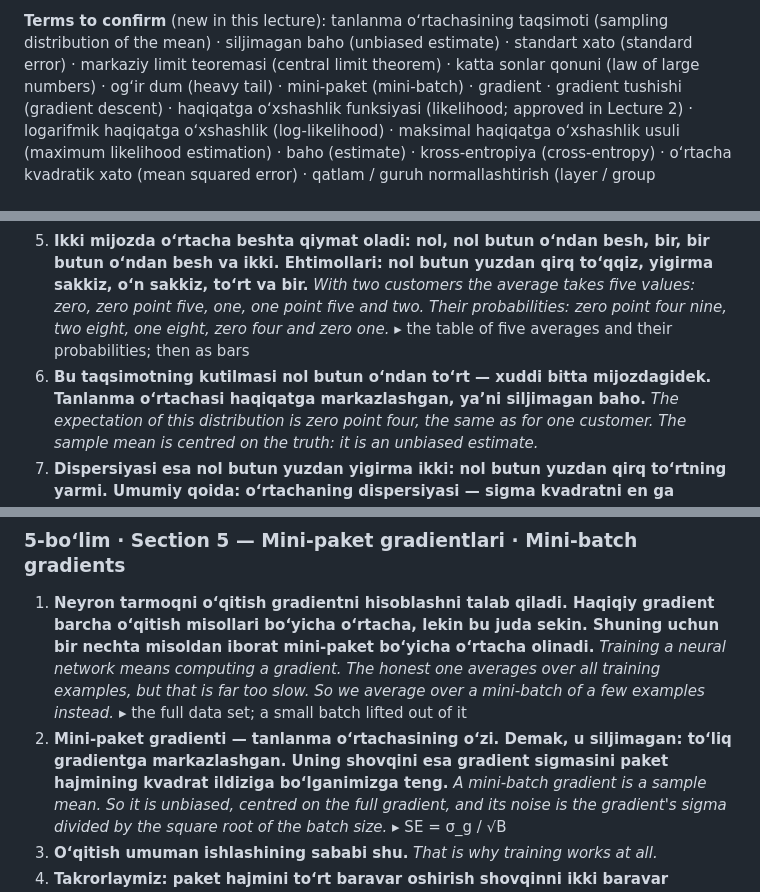
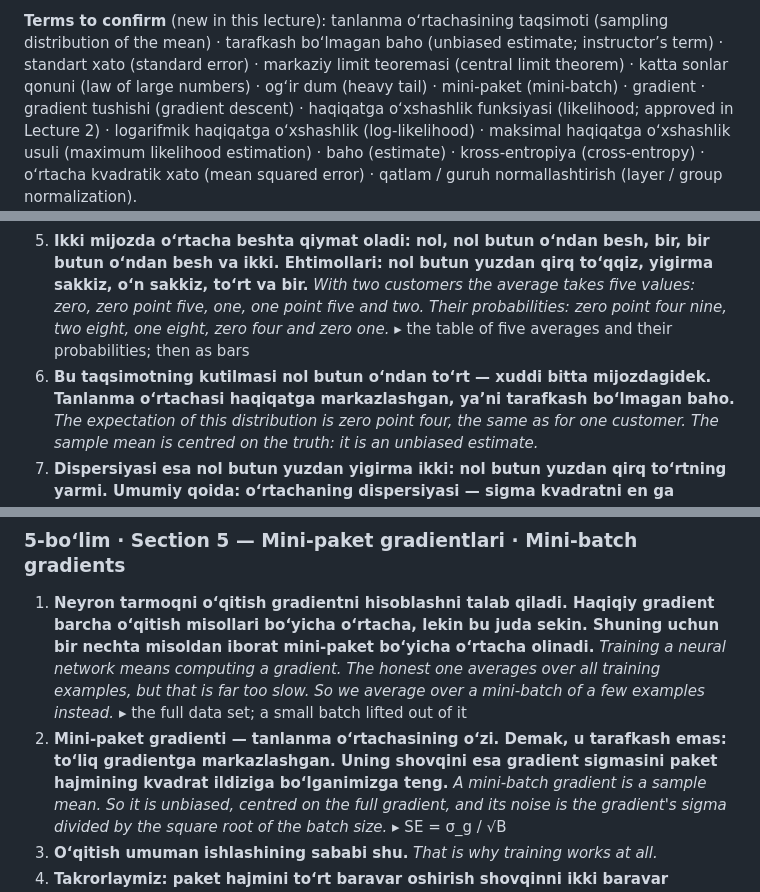
Before and after one commit to MusulmonLolayev/Advanced-AI, a Markdown page: video/narration/lecture05.md, 3 parts joined by grey strips. GitHub-like rendering.

```diff
--- a/video/narration/lecture05.md
+++ b/video/narration/lecture05.md
@@ -15,7 +15,7 @@ espresso shots are the figure script's own, regenerated from its seed.
 σ = 1.5, so the slide now says so.
 
 **Terms to confirm** (new in this lecture): tanlanma oʻrtachasining taqsimoti (sampling distribution of the mean) ·
-siljimagan baho (unbiased estimate) · standart xato (standard error) · markaziy limit teoremasi (central limit
+tarafkash boʻlmagan baho (unbiased estimate; instructor’s term) · standart xato (standard error) · markaziy limit teoremasi (central limit
 theorem) · katta sonlar qonuni (law of large numbers) · ogʻir dum (heavy tail) · mini-paket (mini-batch) · gradient ·
 gradient tushishi (gradient descent) · haqiqatga oʻxshashlik funksiyasi (likelihood; approved in Lecture 2) ·
 logarifmik haqiqatga oʻxshashlik (log-likelihood) · maksimal haqiqatga oʻxshashlik usuli (maximum likelihood
@@ -47,7 +47,7 @@ Format per line: **UZ** (your voice) · *EN* (English track) · ▸ visual.
 5. **Ikki mijozda oʻrtacha beshta qiymat oladi: nol, nol butun oʻndan besh, bir, bir butun oʻndan besh va ikki. Ehtimollari: nol butun yuzdan qirq toʻqqiz, yigirma sakkiz, oʻn sakkiz, toʻrt va bir.**
    *With two customers the average takes five values: zero, zero point five, one, one point five and two. Their probabilities: zero point four nine, two eight, one eight, zero four and zero one.*
    ▸ the table of five averages and their probabilities; then as bars
-6. **Bu taqsimotning kutilmasi nol butun oʻndan toʻrt — xuddi bitta mijozdagidek. Tanlanma oʻrtachasi haqiqatga markazlashgan, yaʼni siljimagan baho.**
+6. **Bu taqsimotning kutilmasi nol butun oʻndan toʻrt — xuddi bitta mijozdagidek. Tanlanma oʻrtachasi haqiqatga markazlashgan, yaʼni tarafkash boʻlmagan baho.**
    *The expectation of this distribution is zero point four, the same as for one customer. The sample mean is centred on the truth: it is an unbiased estimate.*
 7. **Dispersiyasi esa nol butun yuzdan yigirma ikki: nol butun yuzdan qirq toʻrtning yarmi. Umumiy qoida: oʻrtachaning dispersiyasi — sigma kvadratni en ga boʻlganimiz.**
    *Its variance is zero point two two: half of zero point four four. The general rule: the variance of the mean is sigma squared divided by n.*
@@ -140,7 +140,7 @@ Format per line: **UZ** (your voice) · *EN* (English track) · ▸ visual.
 1. **Neyron tarmoqni oʻqitish gradientni hisoblashni talab qiladi. Haqiqiy gradient barcha oʻqitish misollari boʻyicha oʻrtacha, lekin bu juda sekin. Shuning uchun bir nechta misoldan iborat mini-paket boʻyicha oʻrtacha olinadi.**
    *Training a neural network means computing a gradient. The honest one averages over all training examples, but that is far too slow. So we average over a mini-batch of a few examples instead.*
    ▸ the full data set; a small batch lifted out of it
-2. **Mini-paket gradienti — tanlanma oʻrtachasining oʻzi. Demak, u siljimagan: toʻliq gradientga markazlashgan. Uning shovqini esa gradient sigmasini paket hajmining kvadrat ildiziga boʻlganimizga teng.**
+2. **Mini-paket gradienti — tanlanma oʻrtachasining oʻzi. Demak, u tarafkash emas: toʻliq gradientga markazlashgan. Uning shovqini esa gradient sigmasini paket hajmining kvadrat ildiziga boʻlganimizga teng.**
    *A mini-batch gradient is a sample mean. So it is unbiased, centred on the full gradient, and its noise is the gradient's sigma divided by the square root of the batch size.*
    ▸ SE = σ_g / √B
 3. **Oʻqitish umuman ishlashining sababi shu.**
```
Also changed, not shown: CLAUDE.md (+2 -0 lines).
